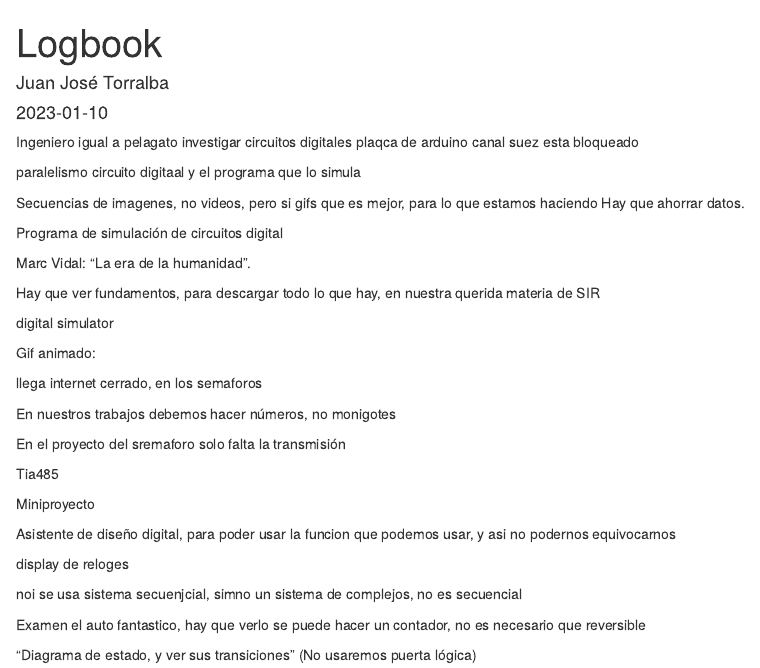
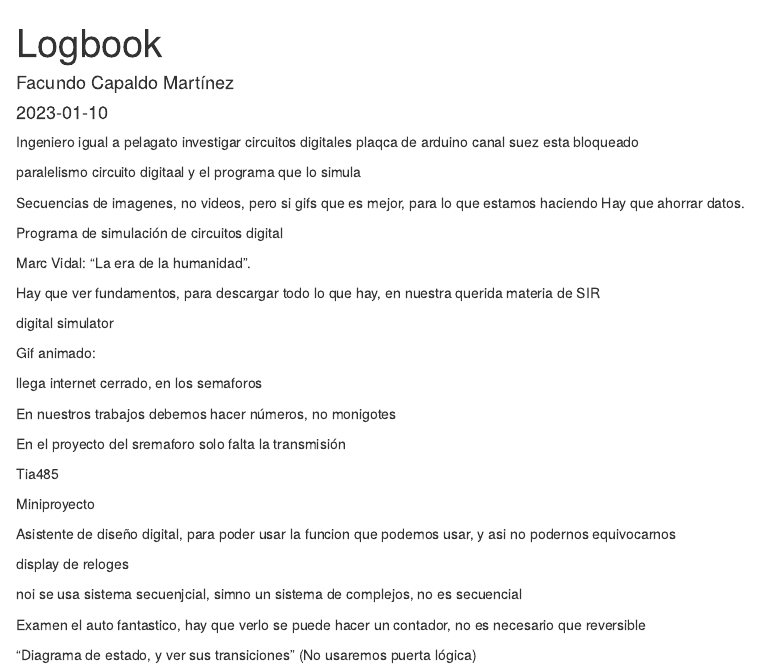
Before and after one commit to facundo1881/Logbook, an R Markdown document (1a Evaluación/20220920.Rmd): the page in a window 1100 px wide, from its top. Rendered offline with R 4.5, knitr and Pandoc, with nearby package versions.

Commit message:
20220920.Rmd

```diff
--- a/1a Evaluación/20220920.Rmd
+++ b/1a Evaluación/20220920.Rmd
@@ -1,6 +1,6 @@
 ---
 title: "Logbook"
-author: "Juan José Torralba"
+author: "Facundo Capaldo Martínez"
 date: "2023-01-10"
 output: html_document
 ---
```
